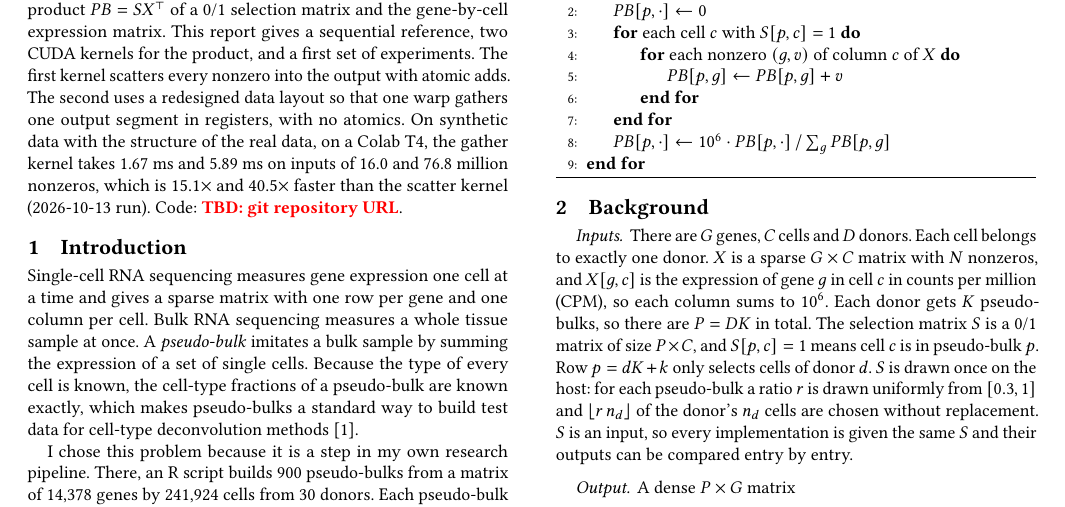
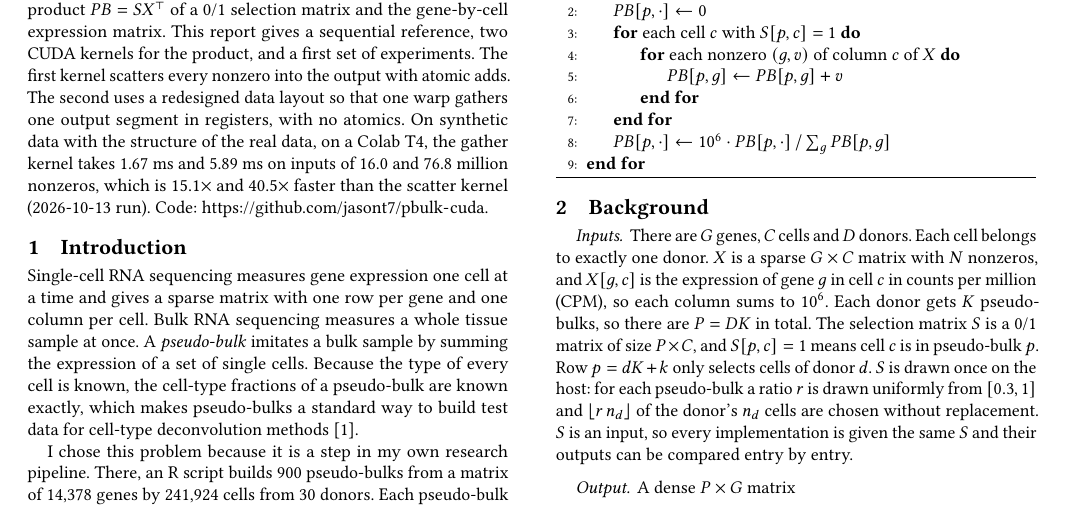
Before and after one commit to jasont7/pbulk-cuda, a LaTeX paper (report/ir1.tex): part of page 1 of 6, cut so that both start at the same text. Compiled offline with pdfLaTeX.

Commit message:
IR1 report: add the repository link

```diff
--- a/report/ir1.tex
+++ b/report/ir1.tex
@@ -40,7 +40,7 @@ segment in registers, with no atomics. On synthetic data with the structure of t
 Colab T4,
 the gather kernel takes \GatherMsMedium{} ms and \GatherMsLarge{} ms on inputs of 16.0 and 76.8
 million nonzeros, which is \AblationMedium{}$\times$ and \AblationLarge{}$\times$ faster than the
-scatter kernel (\ResShort{}). Code: \TBD{git repository URL}.
+scatter kernel (\ResShort{}). Code: \url{https://github.com/jasont7/pbulk-cuda}.
 \end{abstract}
 
 \maketitle
```
Also changed, not shown: report/figures/fig_parallelism.pdf, report/figures/fig_timing.pdf, report/ir1.pdf.
